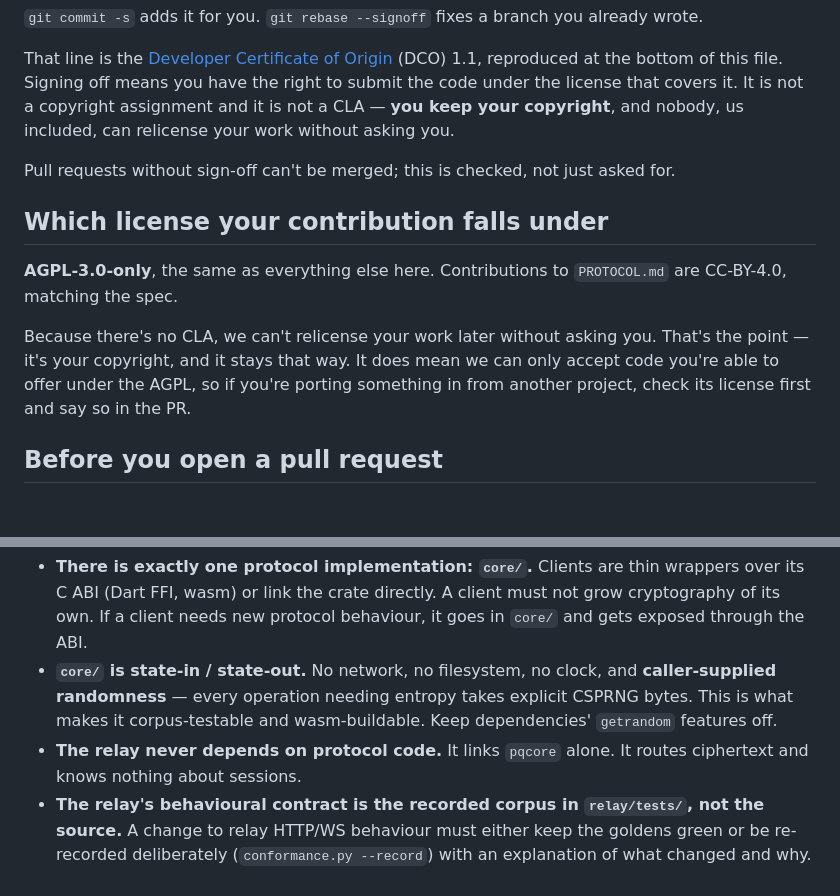
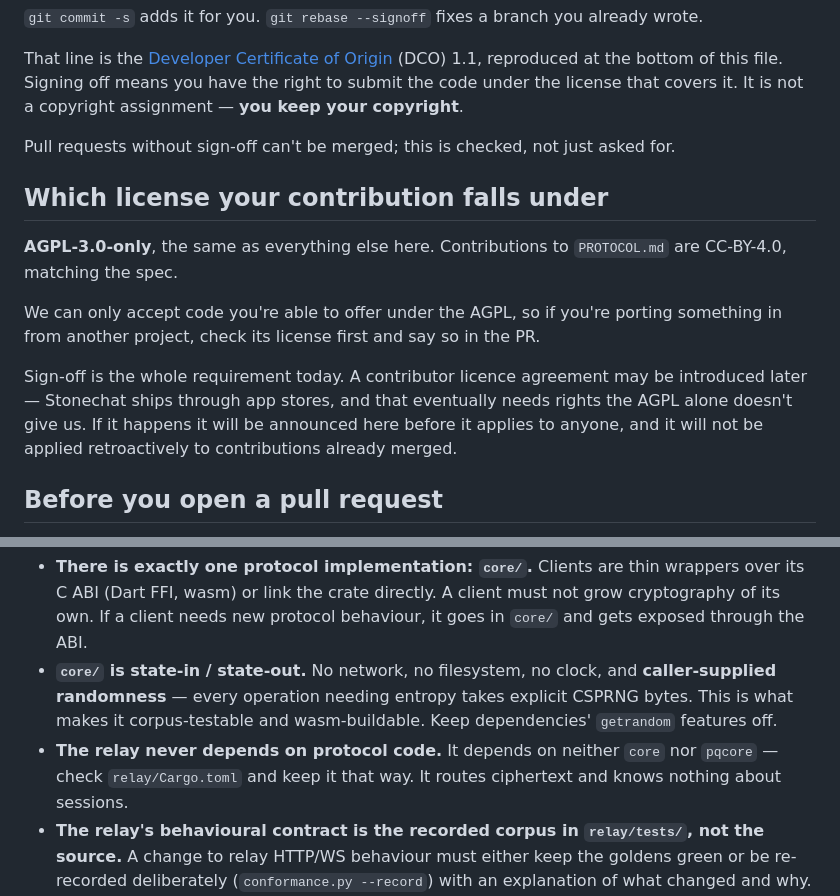
Before and after one commit to stonechat-app/stonechat, a Markdown page: CONTRIBUTING.md, 2 parts joined by grey strips. Drawn GitHub-style; blank space fills up the shorter version.

```diff
--- a/CONTRIBUTING.md
+++ b/CONTRIBUTING.md
@@ -17,8 +17,7 @@ already wrote.
 That line is the [Developer Certificate of Origin](https://developercertificate.org/)
 (DCO) 1.1, reproduced at the bottom of this file. Signing off means you have
 the right to submit the code under the license that covers it. It is not a
-copyright assignment and it is not a CLA — **you keep your copyright**, and
-nobody, us included, can relicense your work without asking you.
+copyright assignment — **you keep your copyright**.
 
 Pull requests without sign-off can't be merged; this is checked, not just
 asked for.
@@ -28,11 +27,15 @@ asked for.
 **AGPL-3.0-only**, the same as everything else here. Contributions to
 `PROTOCOL.md` are CC-BY-4.0, matching the spec.
 
-Because there's no CLA, we can't relicense your work later without asking you.
-That's the point — it's your copyright, and it stays that way. It does mean we
-can only accept code you're able to offer under the AGPL, so if you're porting
-something in from another project, check its license first and say so in the
-PR.
+We can only accept code you're able to offer under the AGPL, so if you're
+porting something in from another project, check its license first and say so
+in the PR.
+
+Sign-off is the whole requirement today. A contributor licence agreement may
+be introduced later — Stonechat ships through app stores, and that eventually
+needs rights the AGPL alone doesn't give us. If it happens it will be
+announced here before it applies to anyone, and it will not be applied
+retroactively to contributions already merged.
 
 ## Before you open a pull request
 
@@ -57,8 +60,9 @@ expensive and quiet.
   **caller-supplied randomness** — every operation needing entropy takes
   explicit CSPRNG bytes. This is what makes it corpus-testable and
   wasm-buildable. Keep dependencies' `getrandom` features off.
-- **The relay never depends on protocol code.** It links `pqcore` alone. It
-  routes ciphertext and knows nothing about sessions.
+- **The relay never depends on protocol code.** It depends on neither `core`
+  nor `pqcore` — check `relay/Cargo.toml` and keep it that way. It routes
+  ciphertext and knows nothing about sessions.
 - **The relay's behavioural contract is the recorded corpus in `relay/tests/`,
   not the source.** A change to relay HTTP/WS behaviour must either keep the
   goldens green or be re-recorded deliberately (`conformance.py --record`) with
```
Also changed, not shown: LICENSING.md (+3 -3 lines), README.md (+4 -5 lines).
